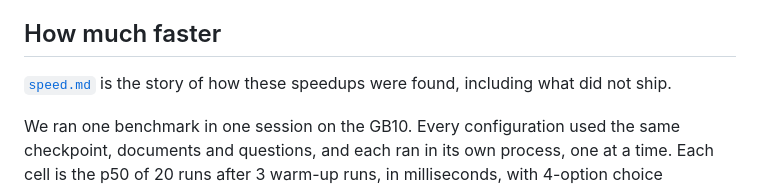
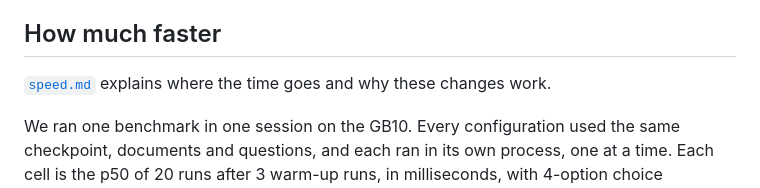
Before and after one commit to Shanghua-Gao/RSI-Jev, a Markdown page: docs/inference.md, the part around the change. GitHub-like rendering.

```diff
--- a/docs/inference.md
+++ b/docs/inference.md
@@ -10,7 +10,7 @@ includes a network hop.
 
 ## How much faster
 
-[`speed.md`](speed.md) is the story of how these speedups were found, including what did not ship.
+[`speed.md`](speed.md) explains where the time goes and why these changes work.
 
 We ran one benchmark in one session on the GB10. Every configuration used the same
 checkpoint, documents and questions, and each ran in its own process, one at a time. Each
```
Also changed, not shown: README.md (+1 -1 lines).
